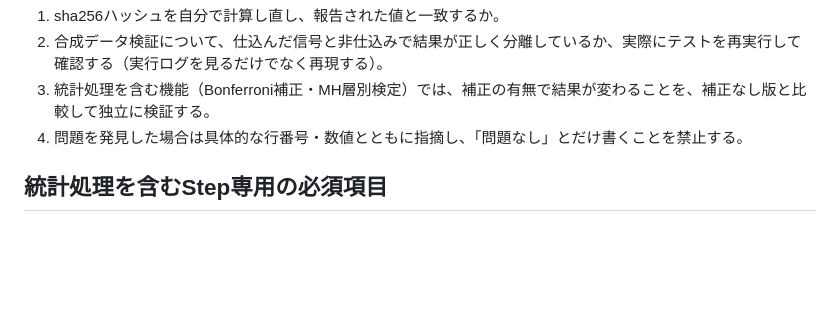
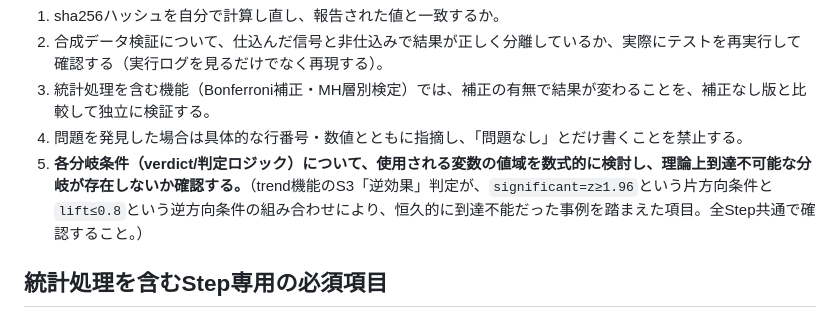
Before and after one commit to axl4415blast-hash/pachinko-tool, a Markdown page: .claude/agents/migration-verifier.md, the part around the change. GitHub-like rendering; blank space fills up the shorter version.

Commit message:
migration-verifier.md: 到達不可能な判定分岐の検出を全Step共通必須項目に追加
trend機能のS3「逆効果」判定が、significant=z≥1.96（片方向）とlift≤0.8
（逆方向）の組み合わせにより恒久的に到達不能だった事例を踏まえ、今後の
全Stepで分岐条件の値域を数式的に検討することを必須化する。

Co-Authored-By: Claude Sonnet 5 <noreply@anthropic.com>

```diff
--- a/.claude/agents/migration-verifier.md
+++ b/.claude/agents/migration-verifier.md
@@ -11,6 +11,7 @@ model: opus
 2. 合成データ検証について、仕込んだ信号と非仕込みで結果が正しく分離しているか、実際にテストを再実行して確認する（実行ログを見るだけでなく再現する）。
 3. 統計処理を含む機能（Bonferroni補正・MH層別検定）では、補正の有無で結果が変わることを、補正なし版と比較して独立に検証する。
 4. 問題を発見した場合は具体的な行番号・数値とともに指摘し、「問題なし」とだけ書くことを禁止する。
+5. **各分岐条件（verdict/判定ロジック）について、使用される変数の値域を数式的に検討し、理論上到達不可能な分岐が存在しないか確認する。**（trend機能のS3「逆効果」判定が、`significant=z≥1.96`という片方向条件と`lift≤0.8`という逆方向条件の組み合わせにより、恒久的に到達不能だった事例を踏まえた項目。全Step共通で確認すること。）
 
 ## 統計処理を含むStep専用の必須項目
 
```
